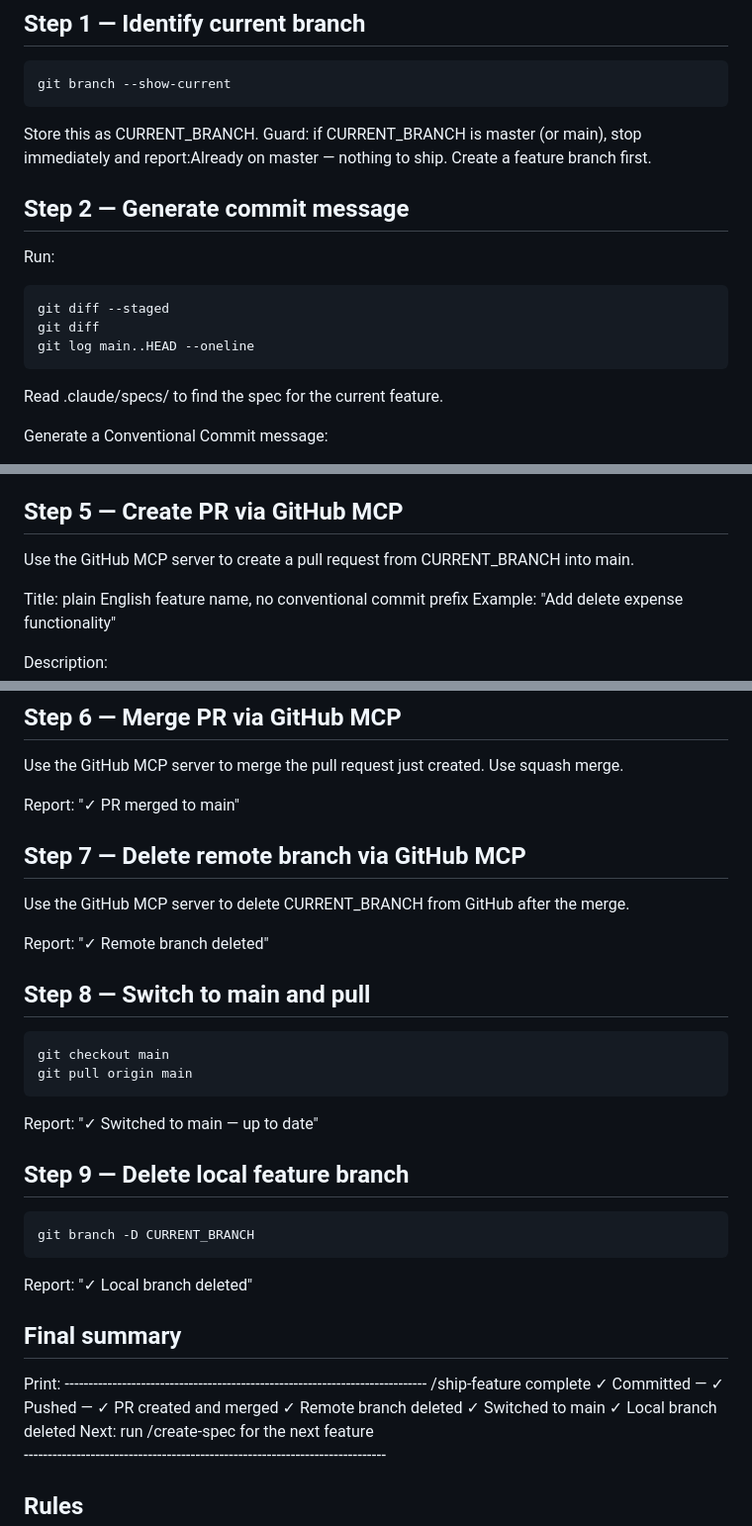
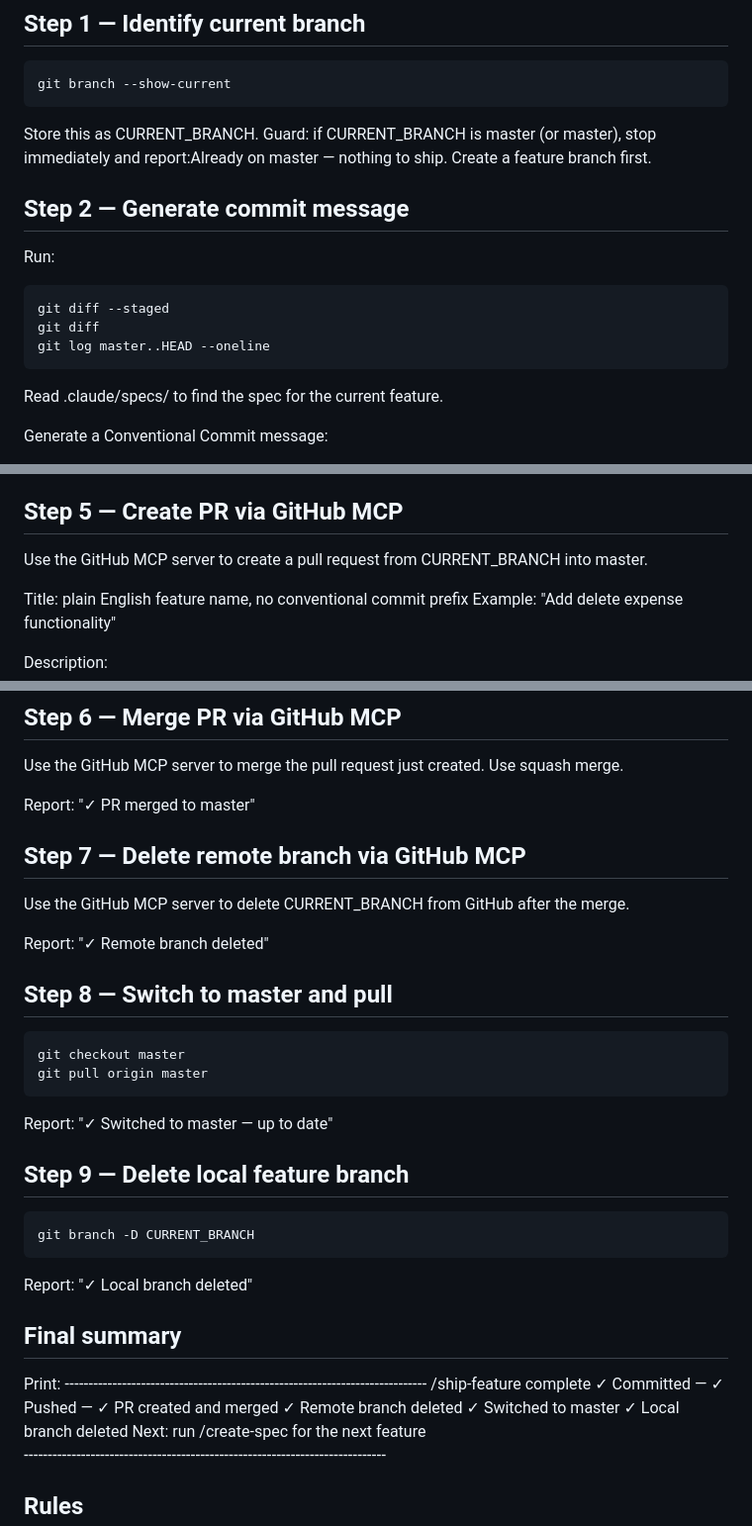
Before and after one commit to asharma72/spendly, a Markdown page: .claude/commands/ship-feature.md, 3 parts joined by grey strips. Shown at 99% size. Drawn GitHub-style.

Commit message:
replaced main to master

````diff
--- a/.claude/commands/ship-feature.md
+++ b/.claude/commands/ship-feature.md
@@ -8,14 +8,14 @@ allowed-tools: Read, Bash, mcp__github__create_pull_request, mcp__github__merge_
 git branch --show-current
 ```
 Store this as CURRENT_BRANCH.
-Guard: if CURRENT_BRANCH is master (or main), stop immediately and report:Already on master — nothing to ship. Create a feature branch first.
+Guard: if CURRENT_BRANCH is master (or master), stop immediately and report:Already on master — nothing to ship. Create a feature branch first.
 
 ## Step 2 — Generate commit message
 Run:
 ```bash
 git diff --staged
 git diff
-git log main..HEAD --oneline
+git log master..HEAD --oneline
 ```
 Read .claude/specs/ to find the spec for the current feature.
 
@@ -49,7 +49,7 @@ Report: "✓ Pushed — CURRENT_BRANCH"
 
 ## Step 5 — Create PR via GitHub MCP
 Use the GitHub MCP server to create a pull request
-from CURRENT_BRANCH into main.
+from CURRENT_BRANCH into master.
 
 Title: plain English feature name, no conventional commit prefix
 Example: "Add delete expense functionality"
@@ -78,7 +78,7 @@ Report: "✓ PR created — <PR URL>"
 Use the GitHub MCP server to merge the pull request
 just created. Use squash merge.
 
-Report: "✓ PR merged to main"
+Report: "✓ PR merged to master"
 
 ## Step 7 — Delete remote branch via GitHub MCP
 Use the GitHub MCP server to delete CURRENT_BRANCH
@@ -86,12 +86,12 @@ from GitHub after the merge.
 
 Report: "✓ Remote branch deleted"
 
-## Step 8 — Switch to main and pull
+## Step 8 — Switch to master and pull
 ```bash
-git checkout main
-git pull origin main
+git checkout master
+git pull origin master
 ```
-Report: "✓ Switched to main — up to date"
+Report: "✓ Switched to master — up to date"
 
 ## Step 9 — Delete local feature branch
 ```bash
@@ -107,7 +107,7 @@ Print:
 ✓ Pushed — <branch>
 ✓ PR created and merged
 ✓ Remote branch deleted
-✓ Switched to main
+✓ Switched to master
 ✓ Local branch deleted
 Next: run /create-spec for the next feature
 ╌╌╌╌╌╌╌╌╌╌╌╌╌╌╌╌╌╌╌╌╌╌╌╌╌╌╌╌╌╌╌╌╌╌╌╌╌╌
````
